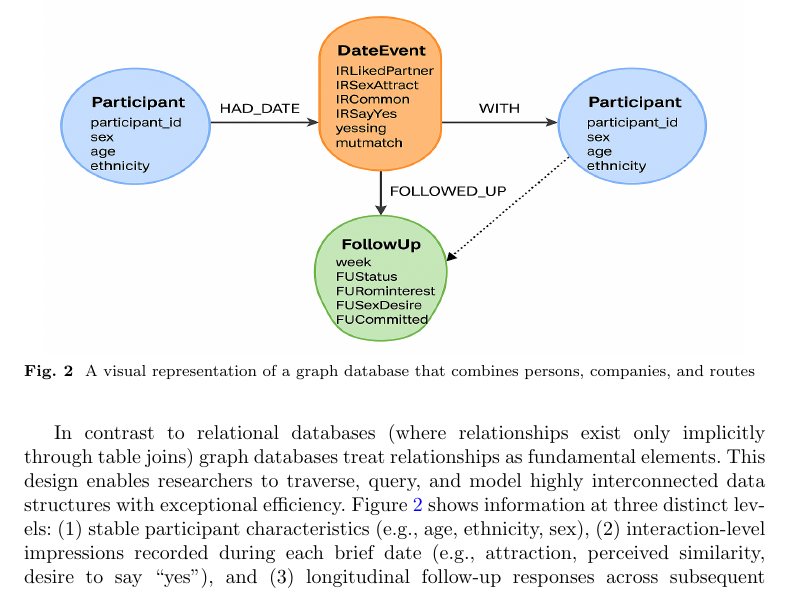
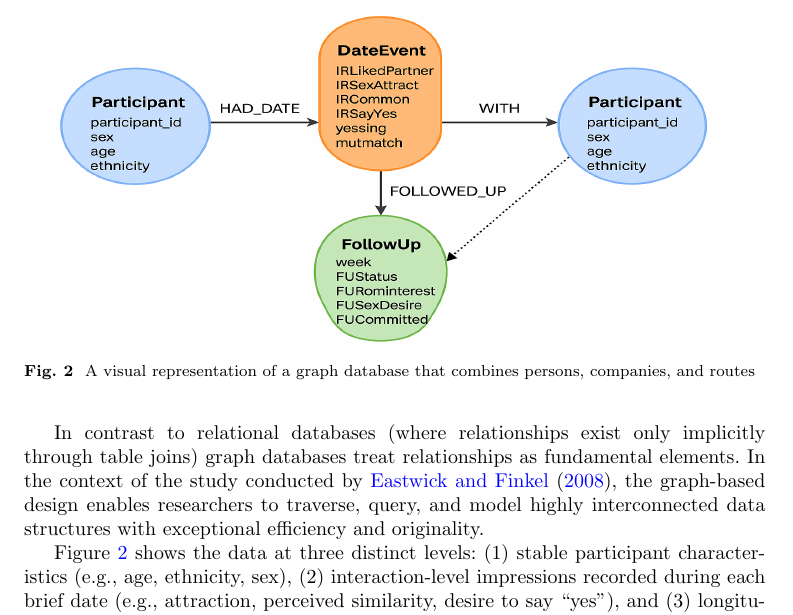
Before and after one commit to jcorrean/NOSQLINBS, a LaTeX paper (Untitled/Untitled.tex): part of page 3 of 17, cut so that both start at the same text. Compiled offline with pdfLaTeX.

Commit message:
Update Untitled.tex

```diff
--- a/Untitled/Untitled.tex
+++ b/Untitled/Untitled.tex
@@ -229,13 +229,12 @@ article by \citet{Eastwick2008}.
 
 In contrast to relational databases (where relationships exist only
 implicitly through table joins) graph databases treat relationships as
-fundamental elements. This design enables researchers to traverse,
-query, and model highly interconnected data structures with exceptional
-efficiency. Figure \hyperref[fig:F2]{2} shows information at three
-distinct levels: (1) stable participant characteristics (e.g., age,
-ethnicity, sex), (2) interaction‑level impressions recorded during each
-brief date (e.g., attraction, perceived similarity, desire to say
-``yes''), and (3) longitudinal follow‑up responses across subsequent
-weeks for pairs who continued interacting. These layers of data are
-represented as interconnected components of a single, coherent graph
-structure.
+fundamental elements. In the context of the study conducted by
+\citet{Eastwick2008}, the graph-based design enables researchers to
+traverse, query, and model highly interconnected data structures with
+exceptional efficiency and originality.
+
+Figure \hyperref[fig:F2]{2} shows the data at three distinct levels: (1)
+stable participant characteristics (e.g., age, ethnicity, sex), (2)
+interaction‑level impressions recorded during each brief date (e.g.,
+attraction, perceived similarity, desire to say ``yes''), and (3)
```
Also changed, not shown: Untitled/Untitled.tex (3 more changed lines).
